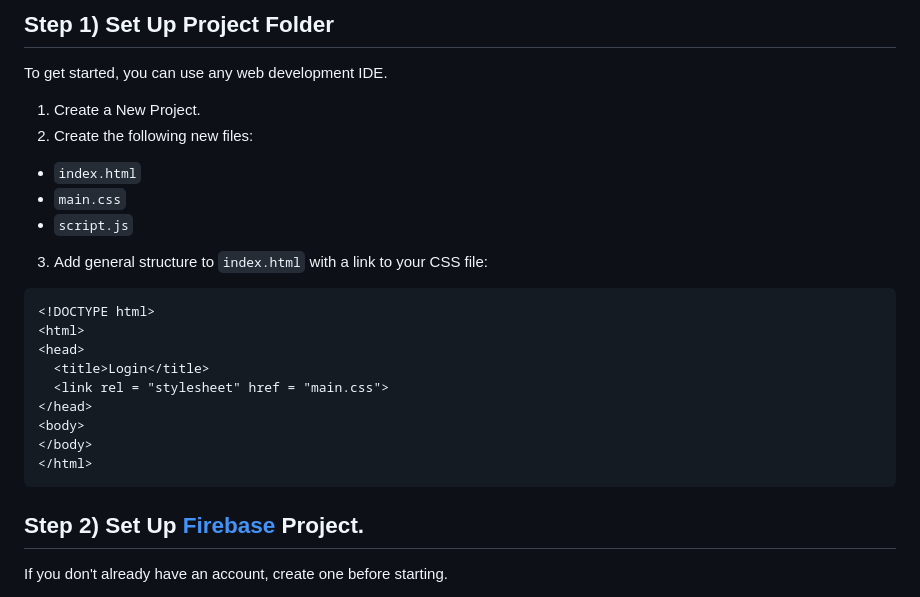
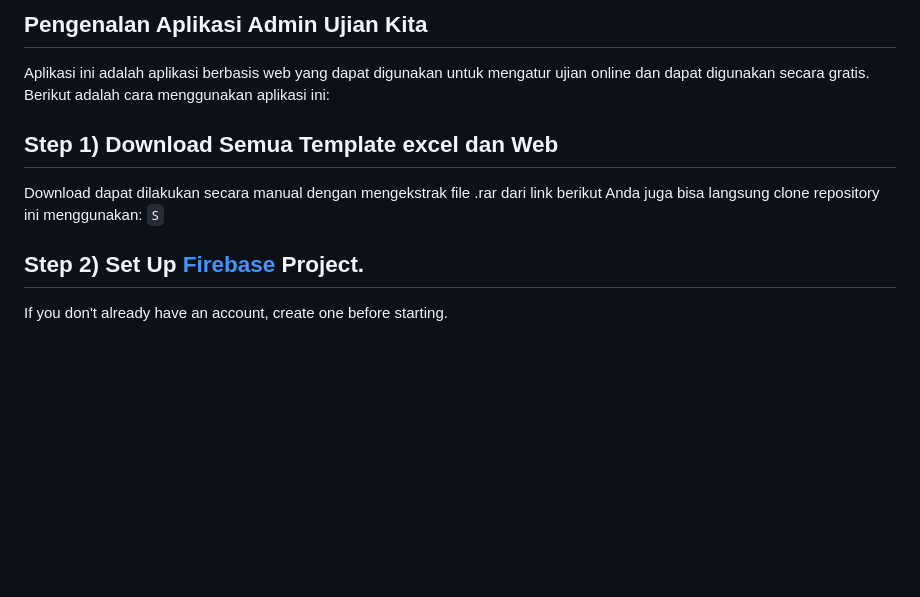
Before and after one commit to muhammadzaini213/Admin-Ujian-Kita, a Markdown page: README.md, the part around the change. Rendered like a GitHub page; blank space fills up the shorter version.

````diff
--- a/README.md
+++ b/README.md
@@ -1,22 +1,11 @@
-## Step 1) Set Up Project Folder
-To get started, you can use any web development IDE.
-1. Create a New Project.
-2. Create the following new files:
-  * `index.html`
-  * `main.css`
-  * `script.js`
-3. Add general structure to `index.html` with a link to your CSS file:
-```html
-<!DOCTYPE html>
-<html>
-<head>
-  <title>Login</title>
-  <link rel = "stylesheet" href = "main.css">
-</head>
-<body>
-</body>
-</html>
-```
+## Pengenalan Aplikasi Admin Ujian Kita
+Aplikasi ini adalah aplikasi berbasis web yang dapat digunakan untuk mengatur ujian online dan dapat digunakan secara gratis.
+Berikut adalah cara menggunakan aplikasi ini:
+
+## Step 1) Download Semua Template excel dan Web
+Download dapat dilakukan secara manual dengan mengekstrak file .rar dari link berikut
+Anda juga bisa langsung clone repository ini menggunakan:
+```S```
 
 ## Step 2) Set Up [Firebase](https://firebase.google.com/) Project.
 If you don't already have an account, create one before starting.
````
